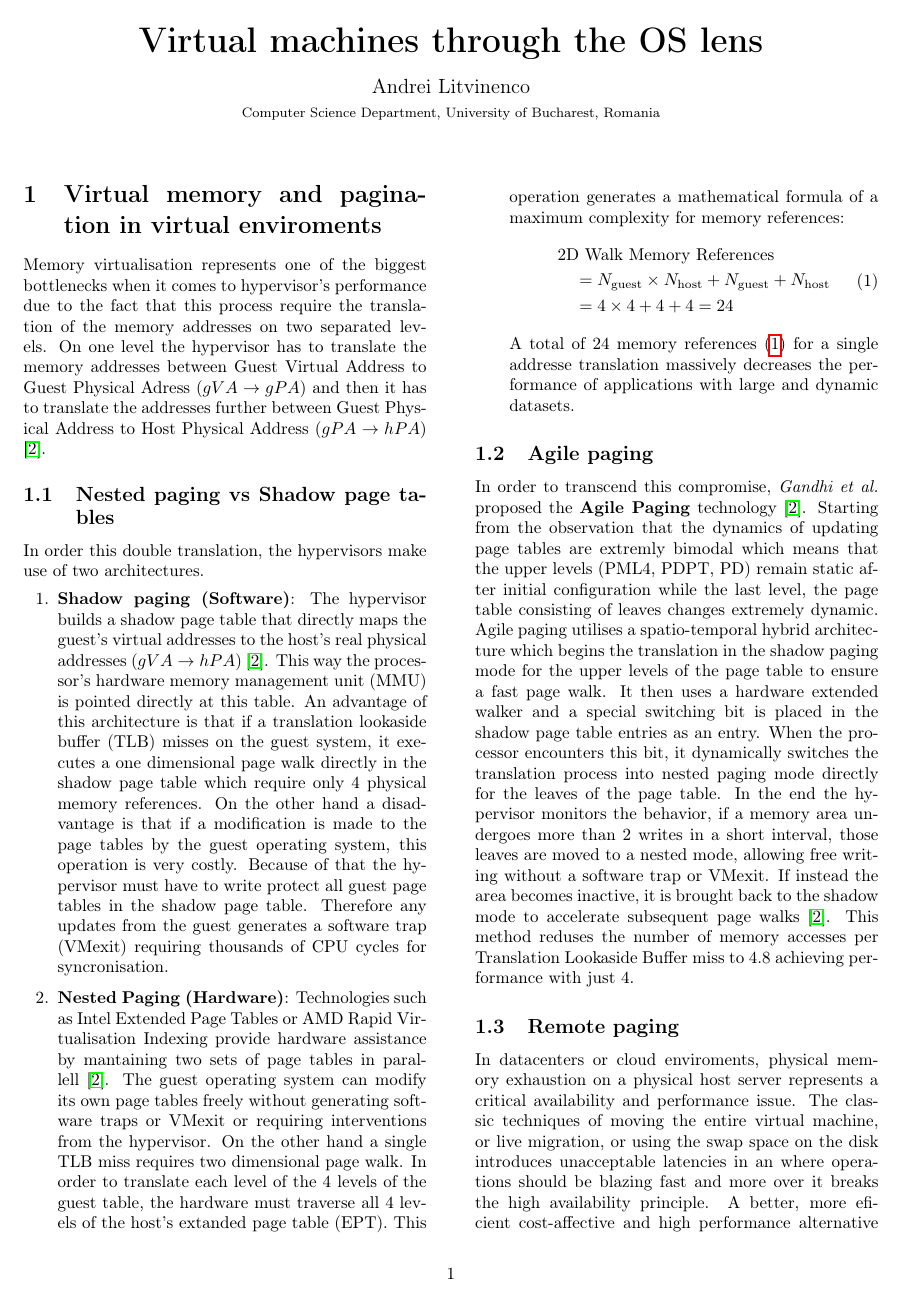
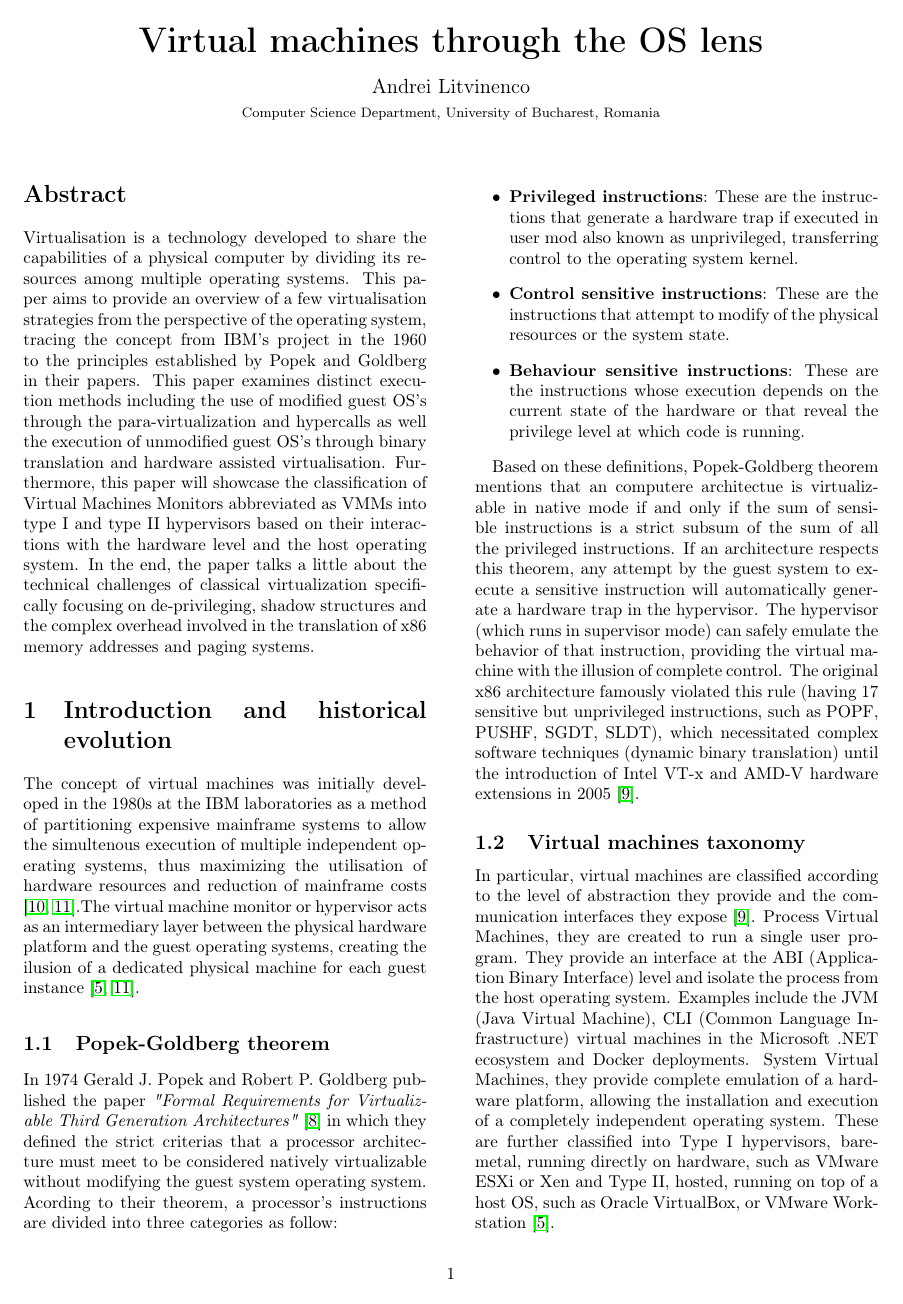
Before and after one commit to AndreiLitvinenco/osds-final-paper, a LaTeX paper (main.tex, which reads pages/introduction2.tex): page 1 of 5 before the commit and page 1 of 6 after it. Compiled offline with pdfLaTeX.

Commit message:
added introduction section, history and popek goldberg theorem

```diff
--- /dev/null
+++ b/pages/introduction2.tex
@@ -0,0 +1,15 @@
+\section{Introduction and historical evolution}
+The concept of virtual machines was initially developed in the 1980s at the IBM laboratories as a method of partitioning expensive mainframe systems to allow the simultenous execution of multiple independent operating systems, thus maximizing the utilisation of hardware resources and reduction of mainframe costs \cite{reuben2007virtual, smith2005virtual}.The virtual machine monitor or hypervisor acts as an intermediary layer between the physical hardware platform and the guest operating systems, creating the ilusion of a dedicated physical machine for each guest instance \cite{king2003operating,smith2005virtual}.
+
+\subsection{Popek-Goldberg theorem}
+In 1974 Gerald J. Popek and Robert P. Goldberg published the paper \emph{"Formal Requirements for Virtualizable Third Generation Architectures"} \cite{popek1974formal} in which they defined the strict criterias that a processor architecture must meet to be considered natively virtualizable without modifying the guest system operating system. Acording to their theorem, a processor's instructions are divided into three categories as follow:
+    \begin{itemize}
+        \item \textbf{Privileged instructions}: These are the instructions that generate a hardware trap if executed in user mod also known as unprivileged, transferring control to the operating system kernel.
+        \item \textbf{Control sensitive instructions}: These are the instructions that attempt to modify of the physical resources or the system state.
+        \item \textbf{Behaviour sensitive instructions}: These are the instructions whose execution depends on the current state of the hardware or that reveal the privilege level at which code is running.
+    \end{itemize}
+
+Based on these definitions, Popek-Goldberg theorem mentions that an computere architectue is virtualizable in native mode if and only if the sum of sensible instructions is a strict subsum of the sum of all the privileged instructions. If an architecture respects this theorem, any attempt by the guest system to execute a sensitive instruction will automatically generate a hardware trap in the hypervisor. The hypervisor (which runs in supervisor mode) can safely emulate the behavior of that instruction, providing the virtual machine with the illusion of complete control. The original x86 architecture famously violated this rule (having 17 sensitive but unprivileged instructions, such as POPF, PUSHF, SGDT, SLDT), which necessitated complex software techniques (dynamic binary translation) until the introduction of Intel VT-x and AMD-V hardware extensions in 2005 \cite{vm-security.pdf}.
+
+\subsection{Virtual machines taxonomy}
+In particular, virtual machines are classified according to the level of abstraction they provide and the communication interfaces they expose \cite{vm-security.pdf}. Process Virtual Machines, they are created to run a single user program. They provide an interface at the ABI (Application Binary Interface) level and isolate the process from the host operating system. Examples include the JVM (Java Virtual Machine), CLI (Common Language Infrastructure) virtual machines in the Microsoft .NET ecosystem and Docker deployments. System Virtual Machines, they provide complete emulation of a hardware platform, allowing the installation and execution of a completely independent operating system. These are further classified into Type I hypervisors, bare-metal, running directly on hardware, such as VMware ESXi or Xen and Type II, hosted, running on top of a host OS, such as Oracle VirtualBox, or VMware Workstation \cite{king2003operating}.
```
Also changed, not shown: main.tex (+2 -1 lines), references.bib (+16 -0 lines).
